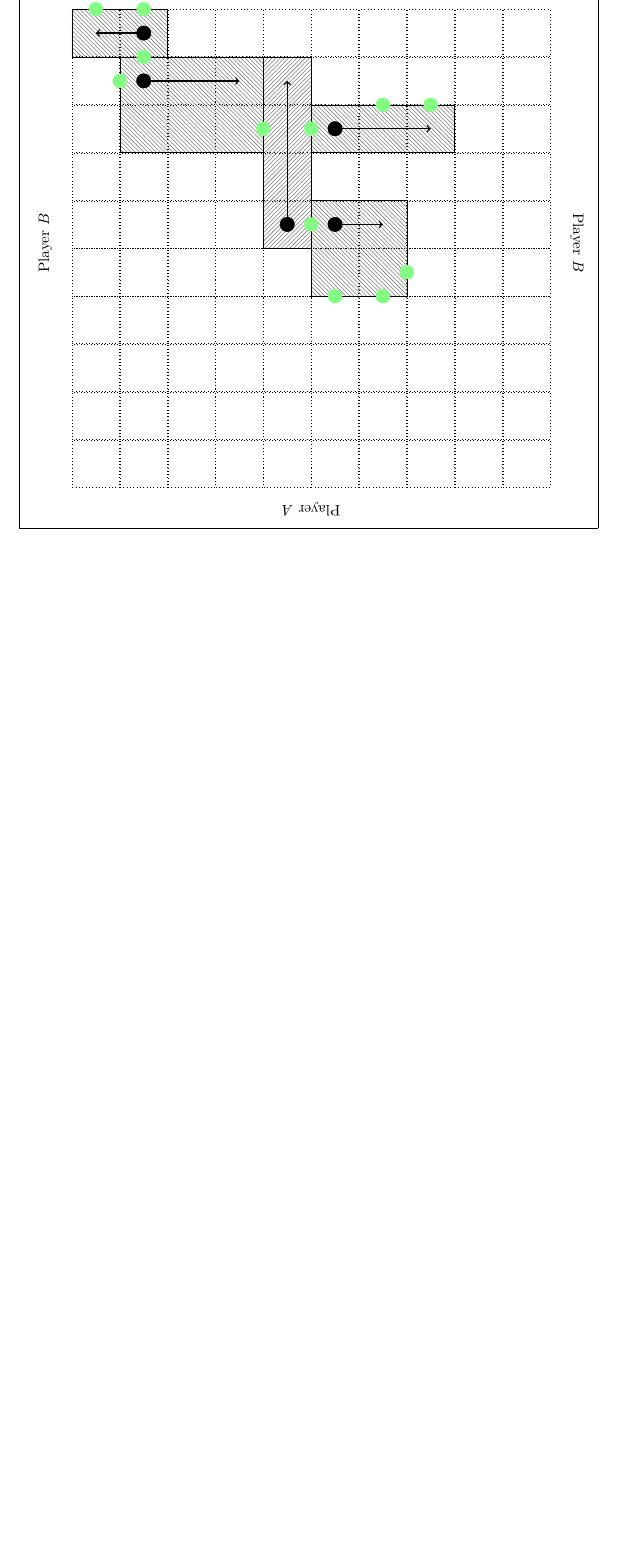
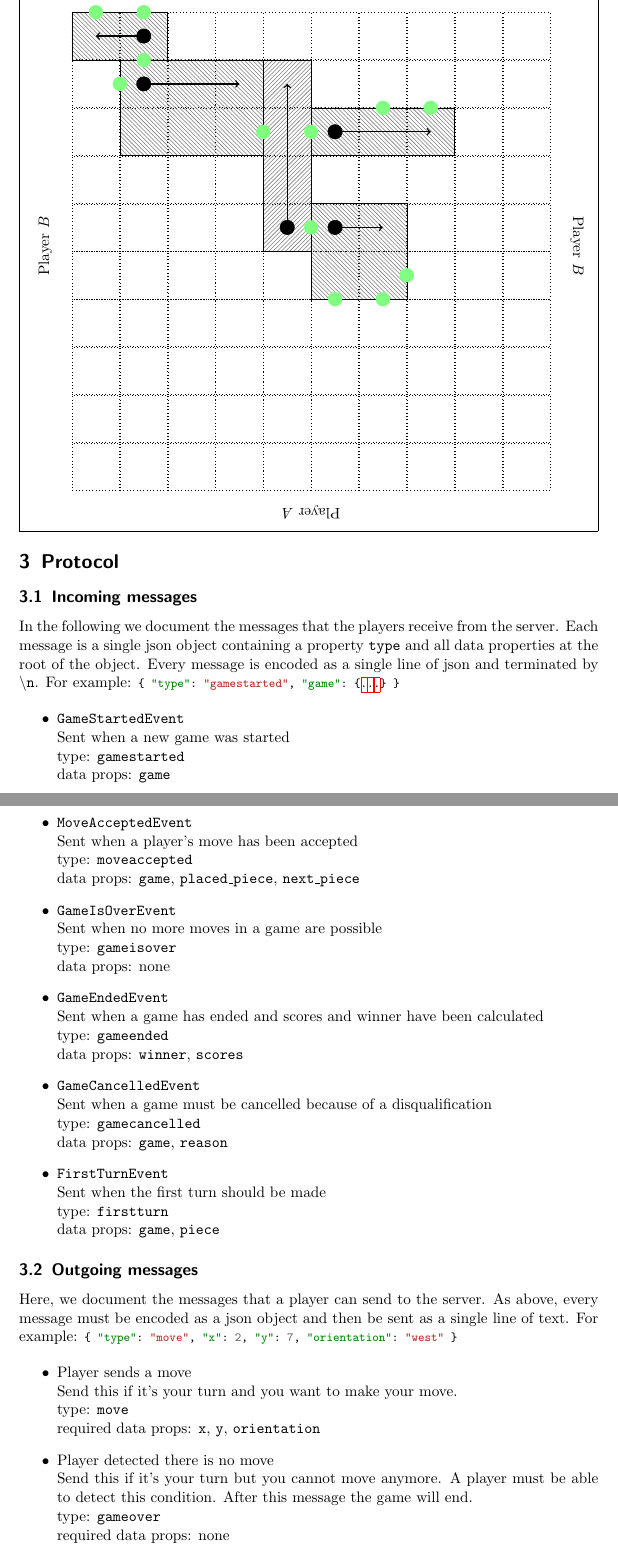
Before and after one commit to siFeiden/tushan, a LaTeX document (protocol/spec.tex): part of page 6 of 6 before the commit and two parts of pages 6 and 7 of 7 after it, the two joined at a grey line, cut so that both start at the same text, the shorter picture padded with empty space. Compiled offline with pdfLaTeX.

Commit message:
Document client and server messages

```diff
--- a/protocol/spec.tex
+++ b/protocol/spec.tex
@@ -429,4 +429,68 @@ for the orientation of placed \hyperlink{stone}{\emph{stones}}.
   \end{center}
 \end{mdframed}
 
+
+\section{Protocol}
+
+\subsection{Incoming messages}
+In the following we document the messages that the players receive from the
+server. Each message is a single json object containing a property \texttt{type}
+and all data properties at the root of the object.
+Every message is encoded as a single line of json and terminated by
+\texttt{\textbackslash n}. For example:
+\mintinline{json}{{ "type": "gamestarted", "game": {...} }}
+
+\begin{itemize}
+\item \texttt{GameStartedEvent} \\
+  Sent when a new game was started \\
+  type: \texttt{gamestarted} \\
+  data props: \texttt{game}
+
+\item \texttt{MoveAcceptedEvent} \\
+  Sent when a player's move has been accepted \\
+  type: \texttt{moveaccepted} \\
+  data props: \texttt{game}, \texttt{placed\_piece}, \texttt{next\_piece}
+
+\item \texttt{GameIsOverEvent} \\
+  Sent when no more moves in a game are possible \\
+  type: \texttt{gameisover} \\
+  data props: none
+
+\item \texttt{GameEndedEvent} \\
+  Sent when a game has ended and scores and winner have been calculated \\
+  type: \texttt{gameended} \\
+  data props: \texttt{winner}, \texttt{scores}
+
+\item \texttt{GameCancelledEvent} \\
+  Sent when a game must be cancelled because of a disqualification \\
+  type: \texttt{gamecancelled} \\
+  data props: \texttt{game}, \texttt{reason}
+
+\item \texttt{FirstTurnEvent} \\
+  Sent when the first turn should be made \\
+  type: \texttt{firstturn} \\
+  data props: \texttt{game}, \texttt{piece}
+\end{itemize}
+
+
+\subsection{Outgoing messages}
+Here, we document the messages that a player can send to the server.
+As above, every message must be encoded as a json object and then be
+sent as a single line of text. For example:
+\mintinline{json}{{ "type": "move", "x": 2, "y": 7, "orientation": "west" }}
+
+\begin{itemize}
+\item Player sends a move \\
+  Send this if it's your turn and you want to make your move. \\
+  type: \texttt{move} \\
+  required data props: \texttt{x}, \texttt{y}, \texttt{orientation}
+
+\item Player detected there is no move \\
+  Send this if it's your turn but you cannot move anymore. A player
+  must be able to detect this condition. After this message the game
+  will end. \\
+  type: \texttt{gameover} \\
+  required data props: none
+\end{itemize}
+
 \end{document}
```
